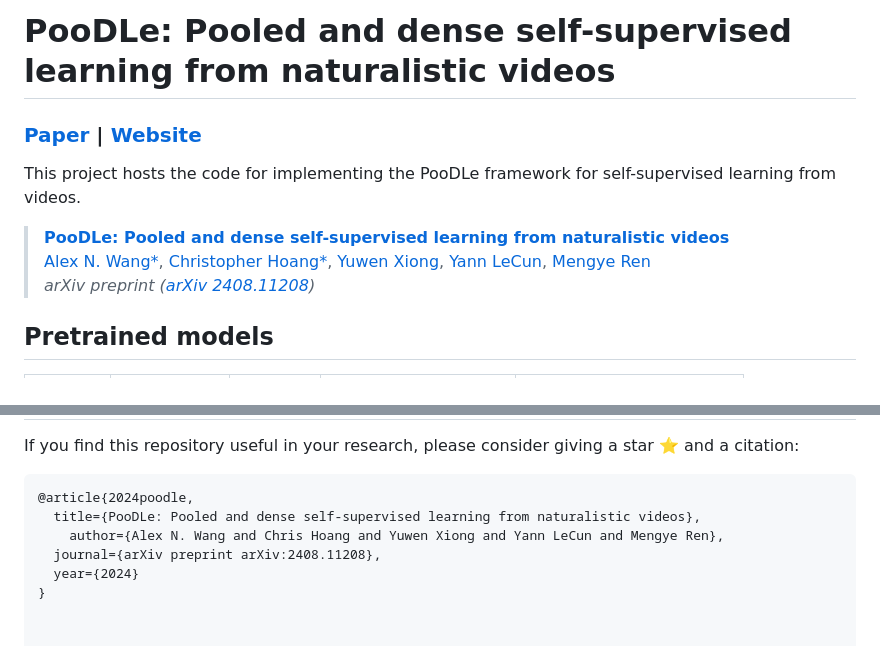
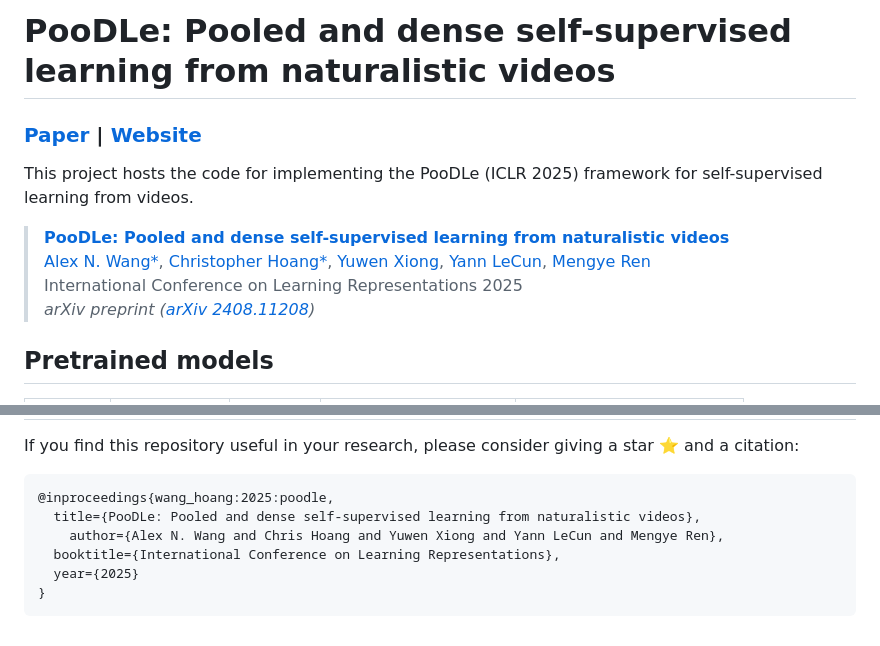
Before and after one commit to agentic-learning-ai-lab/poodle, a Markdown page: README.md, 2 parts joined by grey strips. Drawn GitHub-style.

````diff
--- a/README.md
+++ b/README.md
@@ -1,11 +1,11 @@
 # PooDLe: Pooled and dense self-supervised learning from naturalistic videos
-
 ### [Paper](https://arxiv.org/abs/2408.11208) | [Website](https://agenticlearning.ai/poodle)
 
-This project hosts the code for implementing the PooDLe framework for self-supervised learning from videos.
+This project hosts the code for implementing the PooDLe (ICLR 2025) framework for self-supervised learning from videos.
 
 > [**PooDLe: Pooled and dense self-supervised learning from naturalistic videos**](https://arxiv.org/abs/2408.11208)<br>
 > [Alex N. Wang*](https://www.alexn.wang/), [Christopher Hoang*](https://www.chrishoang.com/), [Yuwen Xiong](https://www.cs.toronto.edu/~yuwen), [Yann LeCun](https://yann.lecun.com/), [Mengye Ren](https://mengyeren.com/)<br>
+> International Conference on Learning Representations 2025<br>
 > *arXiv preprint ([arXiv 2408.11208](https://arxiv.org/abs/2408.11208))*
 
 ## Pretrained models
@@ -147,9 +147,10 @@ See the [LICENSE](./LICENSE) file for details about the license under which this
 ## Citation
 If you find this repository useful in your research, please consider giving a star :star: and a citation:
 ```
-@article{2024poodle,
+@inproceedings{wang_hoang:2025:poodle,
   title={PooDLe: Pooled and dense self-supervised learning from naturalistic videos},
     author={Alex N. Wang and Chris Hoang and Yuwen Xiong and Yann LeCun and Mengye Ren},
-  journal={arXiv preprint arXiv:2408.11208},
-  year={2024}
+  booktitle={International Conference on Learning Representations},
+  year={2025}
 }
+```
````
